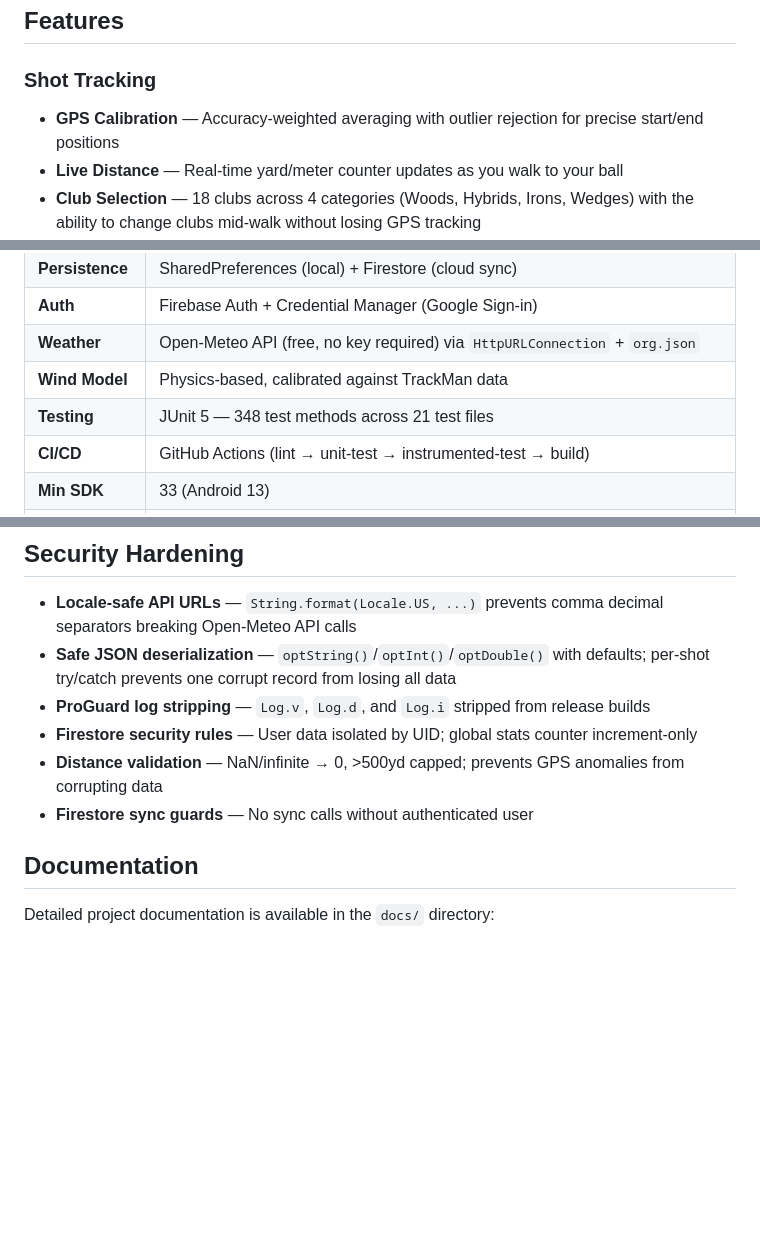
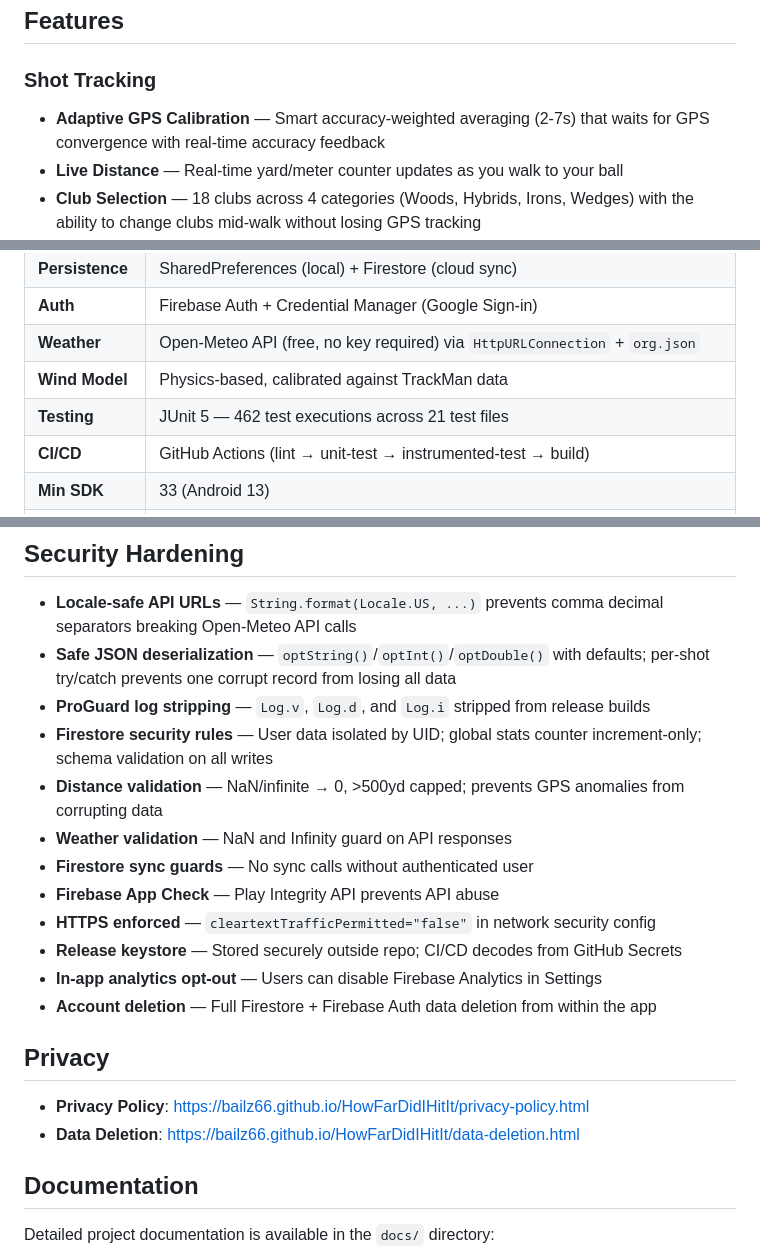
Before and after one commit to bailz66/HowFarDidIHitIt, a Markdown page: README.md, 3 parts joined by grey strips. GitHub-like rendering; blank space fills up the shorter version.

```diff
--- a/README.md
+++ b/README.md
@@ -5,7 +5,7 @@ A GPS-powered golf distance tracking app for Android. Walk to your ball, tap to
 ## Features
 
 ### Shot Tracking
-- **GPS Calibration** — Accuracy-weighted averaging with outlier rejection for precise start/end positions
+- **Adaptive GPS Calibration** — Smart accuracy-weighted averaging (2-7s) that waits for GPS convergence with real-time accuracy feedback
 - **Live Distance** — Real-time yard/meter counter updates as you walk to your ball
 - **Club Selection** — 18 clubs across 4 categories (Woods, Hybrids, Irons, Wedges) with the ability to change clubs mid-walk without losing GPS tracking
 - **Foreground Service** — GPS stays alive when screen locks during walking phase
@@ -72,7 +72,7 @@ A GPS-powered golf distance tracking app for Android. Walk to your ball, tap to
 | **Auth** | Firebase Auth + Credential Manager (Google Sign-in) |
 | **Weather** | Open-Meteo API (free, no key required) via `HttpURLConnection` + `org.json` |
 | **Wind Model** | Physics-based, calibrated against TrackMan data |
-| **Testing** | JUnit 5 — 348 test methods across 21 test files |
+| **Testing** | JUnit 5 — 462 test executions across 21 test files |
 | **CI/CD** | GitHub Actions (lint → unit-test → instrumented-test → build) |
 | **Min SDK** | 33 (Android 13) |
 | **Target SDK** | 36 (Android 16) |
@@ -176,9 +176,20 @@ Position accuracy is improved through a multi-step calibration process:
 - **Locale-safe API URLs** — `String.format(Locale.US, ...)` prevents comma decimal separators breaking Open-Meteo API calls
 - **Safe JSON deserialization** — `optString()`/`optInt()`/`optDouble()` with defaults; per-shot try/catch prevents one corrupt record from losing all data
 - **ProGuard log stripping** — `Log.v`, `Log.d`, and `Log.i` stripped from release builds
-- **Firestore security rules** — User data isolated by UID; global stats counter increment-only
+- **Firestore security rules** — User data isolated by UID; global stats counter increment-only; schema validation on all writes
 - **Distance validation** — NaN/infinite → 0, >500yd capped; prevents GPS anomalies from corrupting data
+- **Weather validation** — NaN and Infinity guard on API responses
 - **Firestore sync guards** — No sync calls without authenticated user
+- **Firebase App Check** — Play Integrity API prevents API abuse
+- **HTTPS enforced** — `cleartextTrafficPermitted="false"` in network security config
+- **Release keystore** — Stored securely outside repo; CI/CD decodes from GitHub Secrets
+- **In-app analytics opt-out** — Users can disable Firebase Analytics in Settings
+- **Account deletion** — Full Firestore + Firebase Auth data deletion from within the app
+
+## Privacy
+
+- **Privacy Policy**: [https://bailz66.github.io/HowFarDidIHitIt/privacy-policy.html](https://bailz66.github.io/HowFarDidIHitIt/privacy-policy.html)
+- **Data Deletion**: [https://bailz66.github.io/HowFarDidIHitIt/data-deletion.html](https://bailz66.github.io/HowFarDidIHitIt/data-deletion.html)
 
 ## Documentation
 
```
Also changed, not shown: docs/PUBLISHING.md (added, +297 -0 lines).
